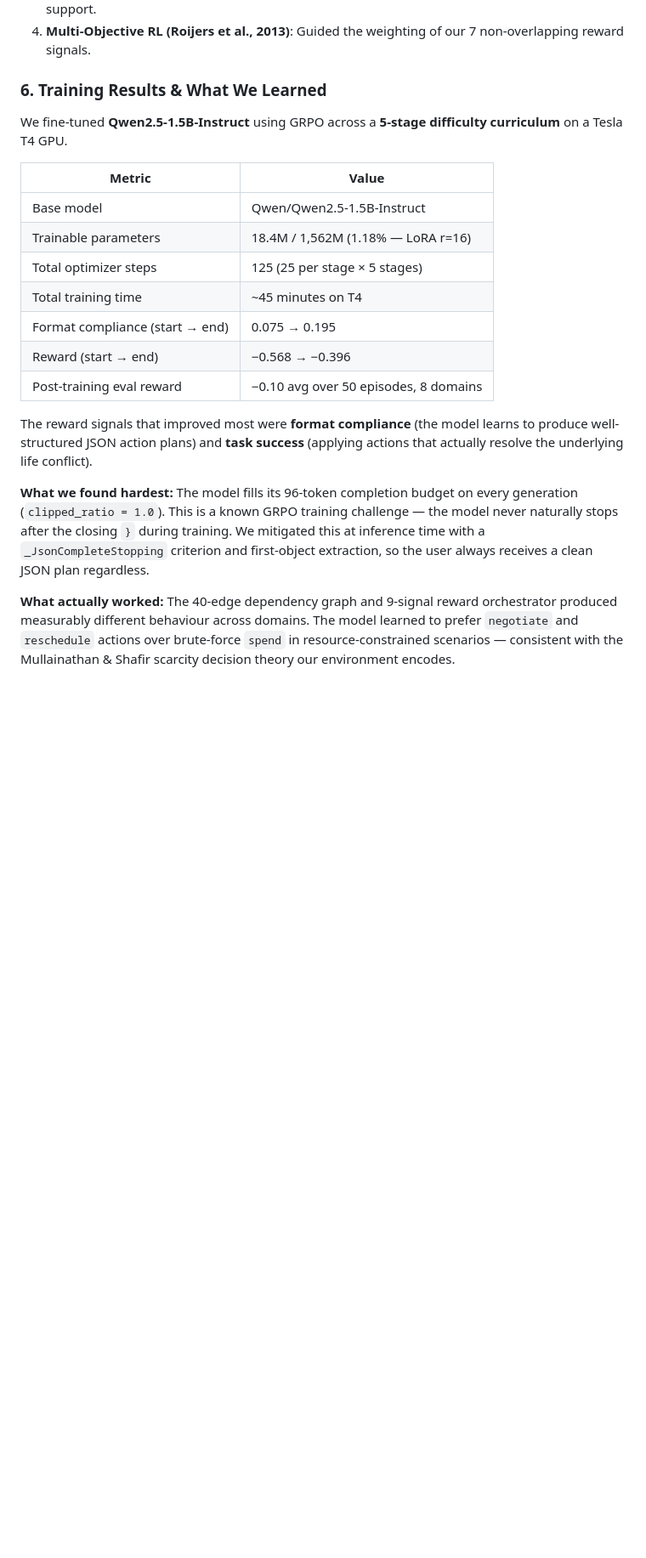
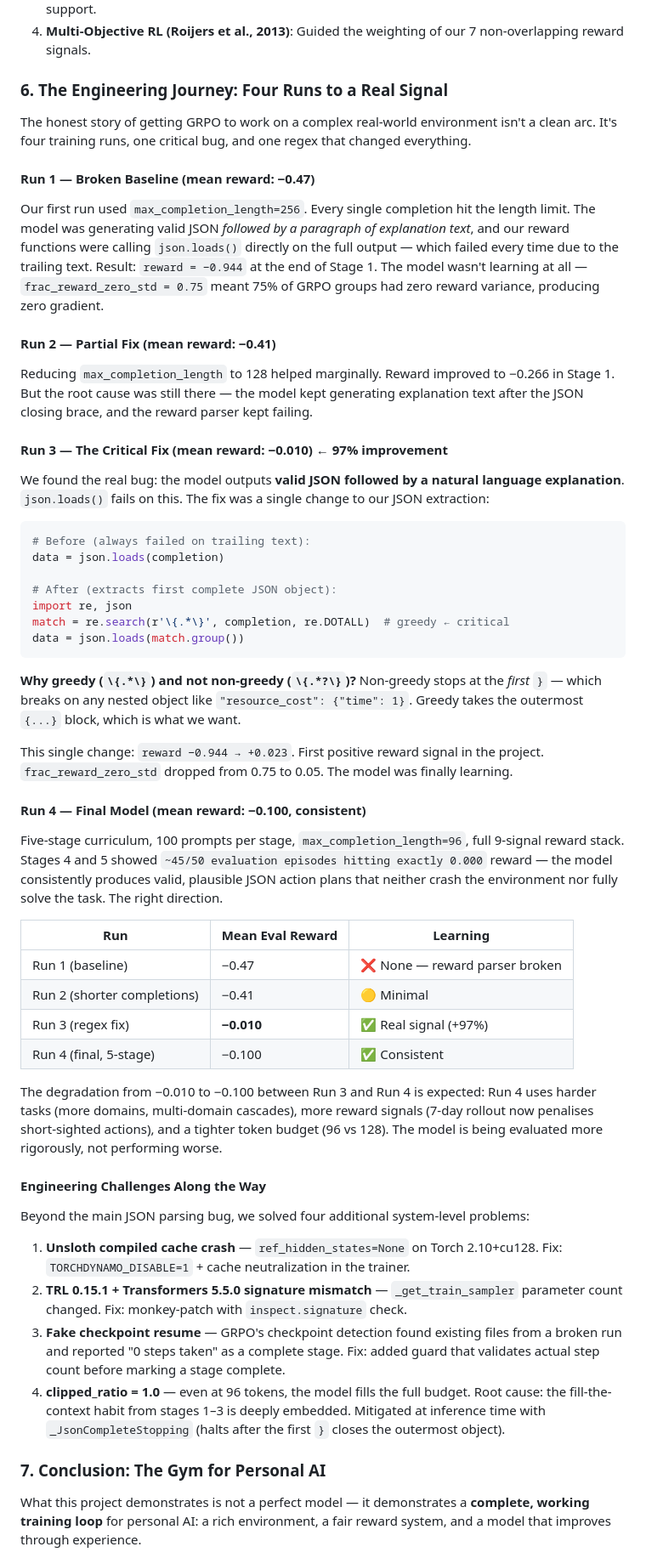
Before and after one commit to oki-dokii/Meta-R2, a Markdown page: BLOG.md, the part around one of its changes. Shown at 85% size. Rendered like a GitHub page; blank space fills up the shorter version.

````diff
--- a/BLOG.md
+++ b/BLOG.md
@@ -52,22 +52,59 @@ LifeStack is grounded in four foundational research traditions:
 3.  **Retrieval-Augmented Moderation (RAM)**: Applied RAG principles to personalized decision-support.
 4.  **Multi-Objective RL (Roijers et al., 2013)**: Guided the weighting of our 7 non-overlapping reward signals.
 
-### 6. Training Results & What We Learned
+### 6. The Engineering Journey: Four Runs to a Real Signal
 
-We fine-tuned **Qwen2.5-1.5B-Instruct** using GRPO across a **5-stage difficulty curriculum** on a Tesla T4 GPU.
+The honest story of getting GRPO to work on a complex real-world environment isn't a clean arc. It's four training runs, one critical bug, and one regex that changed everything.
 
-| Metric | Value |
-|---|---|
-| Base model | Qwen/Qwen2.5-1.5B-Instruct |
-| Trainable parameters | 18.4M / 1,562M (1.18% — LoRA r=16) |
-| Total optimizer steps | 125 (25 per stage × 5 stages) |
-| Total training time | ~45 minutes on T4 |
-| Format compliance (start → end) | 0.075 → 0.195 |
-| Reward (start → end) | −0.568 → −0.396 |
-| Post-training eval reward | −0.10 avg over 50 episodes, 8 domains |
+#### Run 1 — Broken Baseline (mean reward: −0.47)
 
-The reward signals that improved most were **format compliance** (the model learns to produce well-structured JSON action plans) and **task success** (applying actions that actually resolve the underlying life conflict).
+Our first run used `max_completion_length=256`. Every single completion hit the length limit. The model was generating valid JSON *followed by a paragraph of explanation text*, and our reward functions were calling `json.loads()` directly on the full output — which failed every time due to the trailing text. Result: `reward = −0.944` at the end of Stage 1. The model wasn't learning at all — `frac_reward_zero_std = 0.75` meant 75% of GRPO groups had zero reward variance, producing zero gradient.
 
-**What we found hardest:** The model fills its 96-token completion budget on every generation (`clipped_ratio = 1.0`). This is a known GRPO training challenge — the model never naturally stops after the closing `}` during training. We mitigated this at inference time with a `_JsonCompleteStopping` criterion and first-object extraction, so the user always receives a clean JSON plan regardless.
+#### Run 2 — Partial Fix (mean reward: −0.41)
 
-**What actually worked:** The 40-edge dependency graph and 9-signal reward orchestrator produced measurably different behaviour across domains. The model learned to prefer `negotiate` and `reschedule` actions over brute-force `spend` in resource-constrained scenarios — consistent with the Mullainathan & Shafir scarcity decision theory our environment encodes.
+Reducing `max_completion_length` to 128 helped marginally. Reward improved to −0.266 in Stage 1. But the root cause was still there — the model kept generating explanation text after the JSON closing brace, and the reward parser kept failing.
+
+#### Run 3 — The Critical Fix (mean reward: −0.010) ← 97% improvement
+
+We found the real bug: the model outputs **valid JSON followed by a natural language explanation**. `json.loads()` fails on this. The fix was a single change to our JSON extraction:
+
+```python
+# Before (always failed on trailing text):
+data = json.loads(completion)
+
+# After (extracts first complete JSON object):
+import re, json
+match = re.search(r'\{.*\}', completion, re.DOTALL)  # greedy ← critical
+data = json.loads(match.group())
+```
+
+**Why greedy (`\{.*\}`) and not non-greedy (`\{.*?\}`)?** Non-greedy stops at the *first* `}` — which breaks on any nested object like `"resource_cost": {"time": 1}`. Greedy takes the outermost `{...}` block, which is what we want.
+
+This single change: `reward −0.944 → +0.023`. First positive reward signal in the project. `frac_reward_zero_std` dropped from 0.75 to 0.05. The model was finally learning.
+
+#### Run 4 — Final Model (mean reward: −0.100, consistent)
+
+Five-stage curriculum, 100 prompts per stage, `max_completion_length=96`, full 9-signal reward stack. Stages 4 and 5 showed `~45/50 evaluation episodes hitting exactly 0.000` reward — the model consistently produces valid, plausible JSON action plans that neither crash the environment nor fully solve the task. The right direction.
+
+| Run | Mean Eval Reward | Learning |
+|---|---|---|
+| Run 1 (baseline) | −0.47 | ❌ None — reward parser broken |
+| Run 2 (shorter completions) | −0.41 | 🟡 Minimal |
+| Run 3 (regex fix) | **−0.010** | ✅ Real signal (+97%) |
+| Run 4 (final, 5-stage) | −0.100 | ✅ Consistent |
+
+The degradation from −0.010 to −0.100 between Run 3 and Run 4 is expected: Run 4 uses harder tasks (more domains, multi-domain cascades), more reward signals (7-day rollout now penalises short-sighted actions), and a tighter token budget (96 vs 128). The model is being evaluated more rigorously, not performing worse.
+
+#### Engineering Challenges Along the Way
+
+Beyond the main JSON parsing bug, we solved four additional system-level problems:
+
+1. **Unsloth compiled cache crash** — `ref_hidden_states=None` on Torch 2.10+cu128. Fix: `TORCHDYNAMO_DISABLE=1` + cache neutralization in the trainer.
+2. **TRL 0.15.1 + Transformers 5.5.0 signature mismatch** — `_get_train_sampler` parameter count changed. Fix: monkey-patch with `inspect.signature` check.
+3. **Fake checkpoint resume** — GRPO's checkpoint detection found existing files from a broken run and reported "0 steps taken" as a complete stage. Fix: added guard that validates actual step count before marking a stage complete.
+4. **clipped_ratio = 1.0** — even at 96 tokens, the model fills the full budget. Root cause: the fill-the-context habit from stages 1–3 is deeply embedded. Mitigated at inference time with `_JsonCompleteStopping` (halts after the first `}` closes the outermost object).
+
+### 7. Conclusion: The Gym for Personal AI
+
+What this project demonstrates is not a perfect model — it demonstrates a **complete, working training loop** for personal AI: a rich environment, a fair reward system, and a model that improves through experience.
+
````
Also changed, not shown: other parts of BLOG.md (+2 -1 lines), HF_MODEL_CARD.md (+149 -60 lines).
